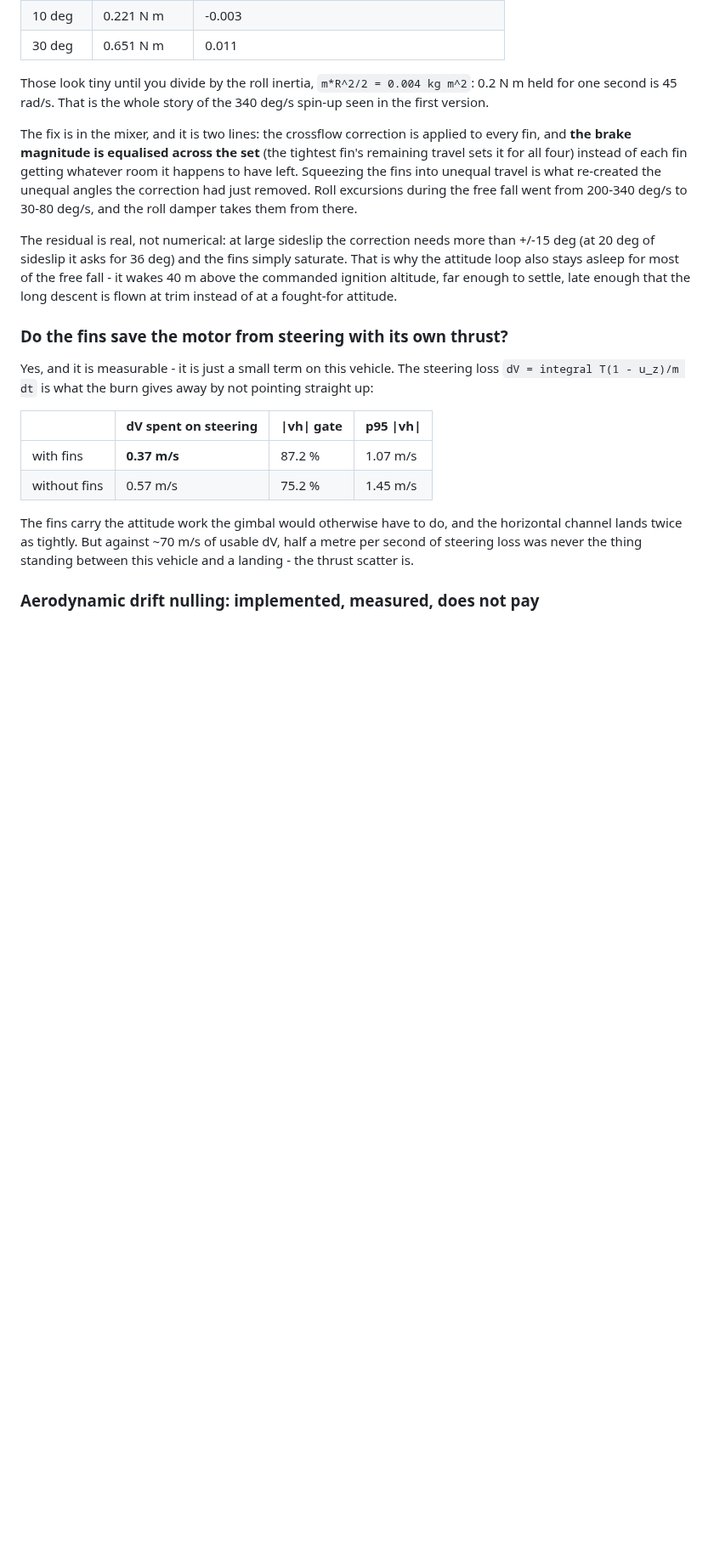
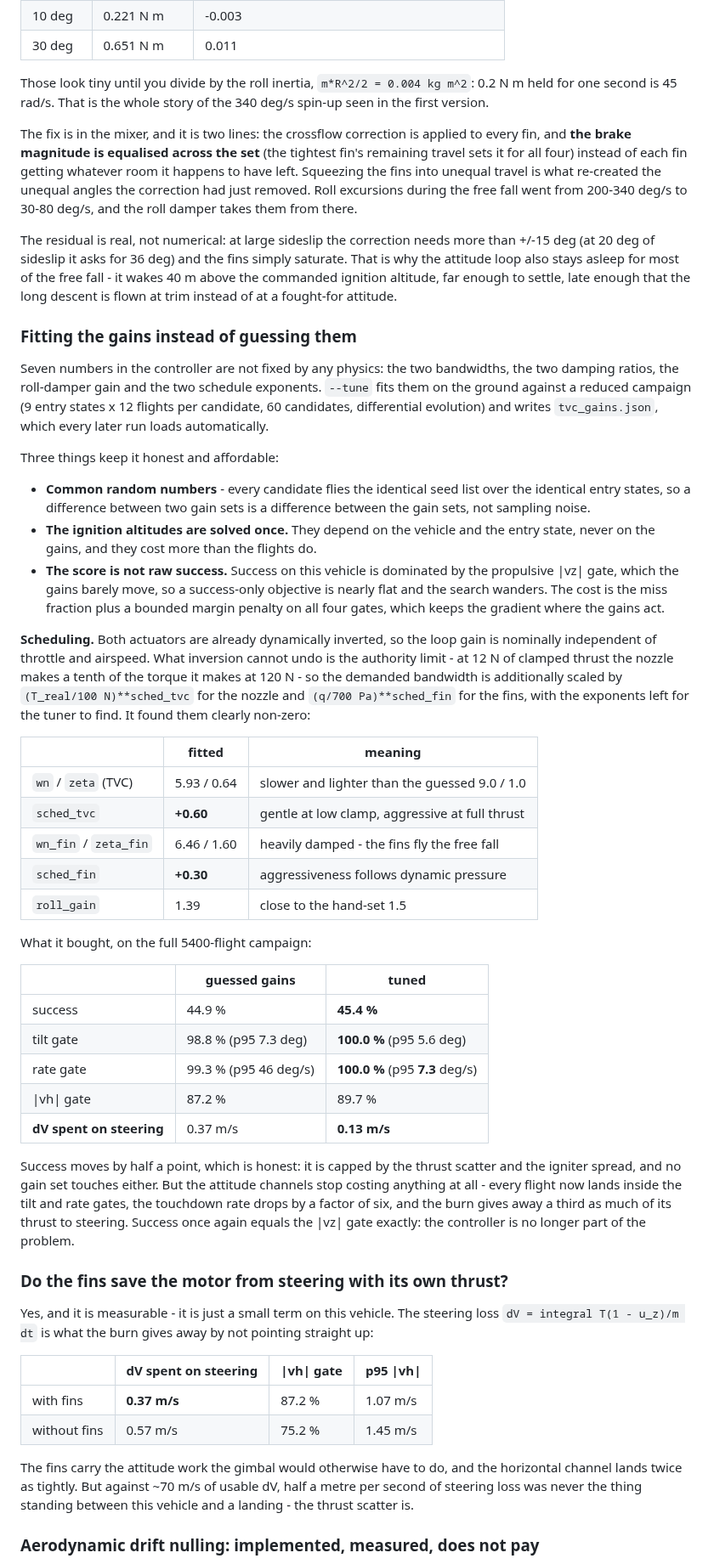
Before and after one commit to Tomasraketak/LandSim_Light, a Markdown page: README.md, the part around one of its changes. Shown at 85% size. Drawn GitHub-style; blank space fills up the shorter version.

```diff
--- a/README.md
+++ b/README.md
@@ -181,6 +181,58 @@ That is why the attitude loop also stays asleep for most of the free fall - it w
 40 m above the commanded ignition altitude, far enough to settle, late enough that the
 long descent is flown at trim instead of at a fought-for attitude.
 
+### Fitting the gains instead of guessing them
+
+Seven numbers in the controller are not fixed by any physics: the two bandwidths, the
+two damping ratios, the roll-damper gain and the two schedule exponents. `--tune` fits
+them on the ground against a reduced campaign (9 entry states x 12 flights per
+candidate, 60 candidates, differential evolution) and writes `tvc_gains.json`, which
+every later run loads automatically.
+
+Three things keep it honest and affordable:
+
+* **Common random numbers** - every candidate flies the identical seed list over the
+  identical entry states, so a difference between two gain sets is a difference
+  between the gain sets, not sampling noise.
+* **The ignition altitudes are solved once.** They depend on the vehicle and the entry
+  state, never on the gains, and they cost more than the flights do.
+* **The score is not raw success.** Success on this vehicle is dominated by the
+  propulsive |vz| gate, which the gains barely move, so a success-only objective is
+  nearly flat and the search wanders. The cost is the miss fraction plus a bounded
+  margin penalty on all four gates, which keeps the gradient where the gains act.
+
+**Scheduling.** Both actuators are already dynamically inverted, so the loop gain is
+nominally independent of throttle and airspeed. What inversion cannot undo is the
+authority limit - at 12 N of clamped thrust the nozzle makes a tenth of the torque it
+makes at 120 N - so the demanded bandwidth is additionally scaled by
+`(T_real/100 N)**sched_tvc` for the nozzle and `(q/700 Pa)**sched_fin` for the fins,
+with the exponents left for the tuner to find. It found them clearly non-zero:
+
+| | fitted | meaning |
+|---|---|---|
+| `wn` / `zeta` (TVC) | 5.93 / 0.64 | slower and lighter than the guessed 9.0 / 1.0 |
+| `sched_tvc` | **+0.60** | gentle at low clamp, aggressive at full thrust |
+| `wn_fin` / `zeta_fin` | 6.46 / 1.60 | heavily damped - the fins fly the free fall |
+| `sched_fin` | **+0.30** | aggressiveness follows dynamic pressure |
+| `roll_gain` | 1.39 | close to the hand-set 1.5 |
+
+What it bought, on the full 5400-flight campaign:
+
+| | guessed gains | **tuned** |
+|---|---|---|
+| success | 44.9 % | **45.4 %** |
+| tilt gate | 98.8 % (p95 7.3 deg) | **100.0 %** (p95 5.6 deg) |
+| rate gate | 99.3 % (p95 46 deg/s) | **100.0 %** (p95 **7.3** deg/s) |
+| \|vh\| gate | 87.2 % | 89.7 % |
+| **dV spent on steering** | 0.37 m/s | **0.13 m/s** |
+
+Success moves by half a point, which is honest: it is capped by the thrust scatter and
+the igniter spread, and no gain set touches either. But the attitude channels stop
+costing anything at all - every flight now lands inside the tilt and rate gates, the
+touchdown rate drops by a factor of six, and the burn gives away a third as much of its
+thrust to steering. Success once again equals the |vz| gate exactly: the controller is
+no longer part of the problem.
+
 ### Do the fins save the motor from steering with its own thrust?
 
 Yes, and it is measurable - it is just a small term on this vehicle. The steering loss
```
Also changed, not shown: other parts of README.md (+15 -11 lines), figures/fig1_success_envelope.png, figures/fig2_touchdown_dispersion.png, figures/fig3_single_flight.png, figures/fig4_ignition_and_booster.png, figures/fig5_gates.png, 4 other files.
